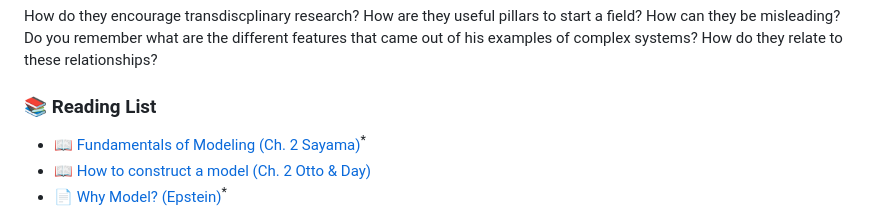
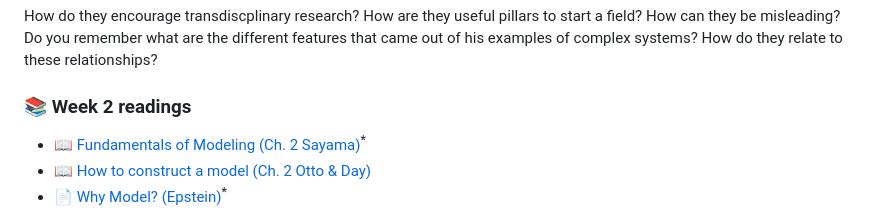
Before and after one commit to trevor-webster/2024Fall-MOCS, a Markdown page: docs/W2-modeling.md, the part around the change. Drawn GitHub-style.

```diff
--- a/docs/W2-modeling.md
+++ b/docs/W2-modeling.md
@@ -12,7 +12,7 @@
       <p>How do they encourage transdiscplinary research? How are they useful pillars to start a field? How can they be misleading? Do you remember what are the different features that came out of his examples of complex systems? How do they relate to these relationships?</p>
   </div>
   <div class="right-div reading-box">
-    <h3>📚 Reading List</h3>
+    <h3>📚 Week 2 readings</h3>
     <ul class="reading-list">
       <li><span>📖</span> <a href="https://math.libretexts.org/Bookshelves/Scientific_Computing_Simulations_and_Modeling/Introduction_to_the_Modeling_and_Analysis_of_Complex_Systems_(Sayama)/02%3A_Fundamentals_of_Modeling" target="_blank">Fundamentals of Modeling  (Ch. 2 Sayama)</a><sup>*</sup></li>
       <li><span>📖</span> <a href="https://github.com/jstonge/2024Fall-MOCS/blob/main/docs/assets/OttoDay-2007-Ch2.pdf" target="_blank">How to construct a model (Ch. 2 Otto & Day)</a></li>
```
Also changed, not shown: docs/getting-started.md (+4 -2 lines).
